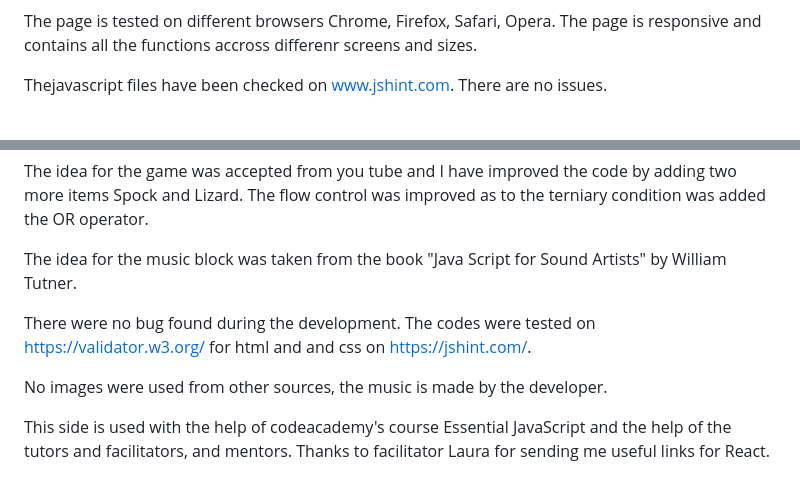
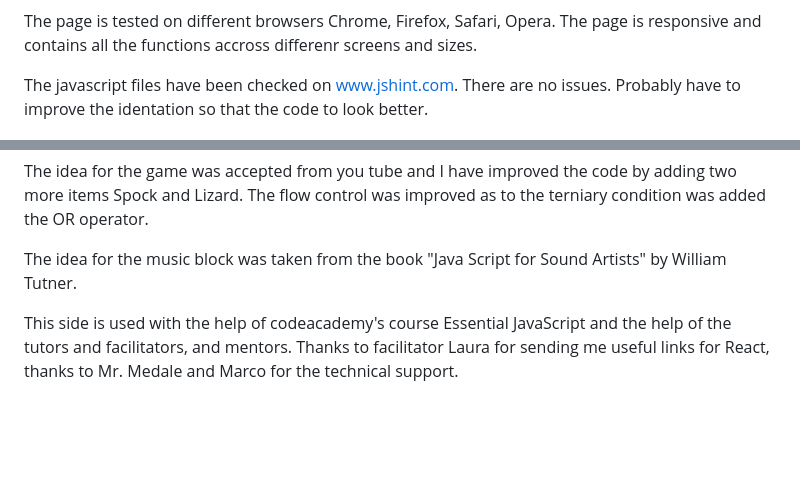
Before and after one commit to kamenco/spock, a Markdown page: README.md, 2 parts joined by grey strips. Rendered like a GitHub page; blank space fills up the shorter version.

Commit message:
Update README.md
Updated credits section.

```diff
--- a/README.md
+++ b/README.md
@@ -113,7 +113,7 @@ CSS checking.
 
 The page is tested on different browsers Chrome, Firefox, Safari, Opera. The page is responsive and contains all the functions accross differenr screens and sizes.
 
-Thejavascript files have been checked on www.jshint.com. There are no issues.
+The javascript files have been checked on www.jshint.com. There are no issues. Probably have to improve the identation so that the code to look better.
 
 ![The performance of the web page on jshint !](assets/jshint.png "Perform")
 
@@ -154,19 +154,4 @@ The idea for the game was accepted from you tube and I have improved the code by
 The idea for the music block was taken from the book "Java Script
 for Sound Artists" by William Tutner.
 
-
-
-
-
-
-
-
-
-There were no bug found during the development. The codes were tested on https://validator.w3.org/ for html and and css on https://jshint.com/.
-
-
-
-
-No images were used from other sources, the music is made by the developer.
-
-This side is used with the help of codeacademy's course Essential JavaScript and the help of the tutors and facilitators, and mentors. Thanks to facilitator Laura for sending me useful links for React.
+This side is used with the help of codeacademy's course Essential JavaScript and the help of the tutors and facilitators, and mentors. Thanks to facilitator Laura for sending me useful links for React, thanks to Mr. Medale and Marco for the technical support.
```
